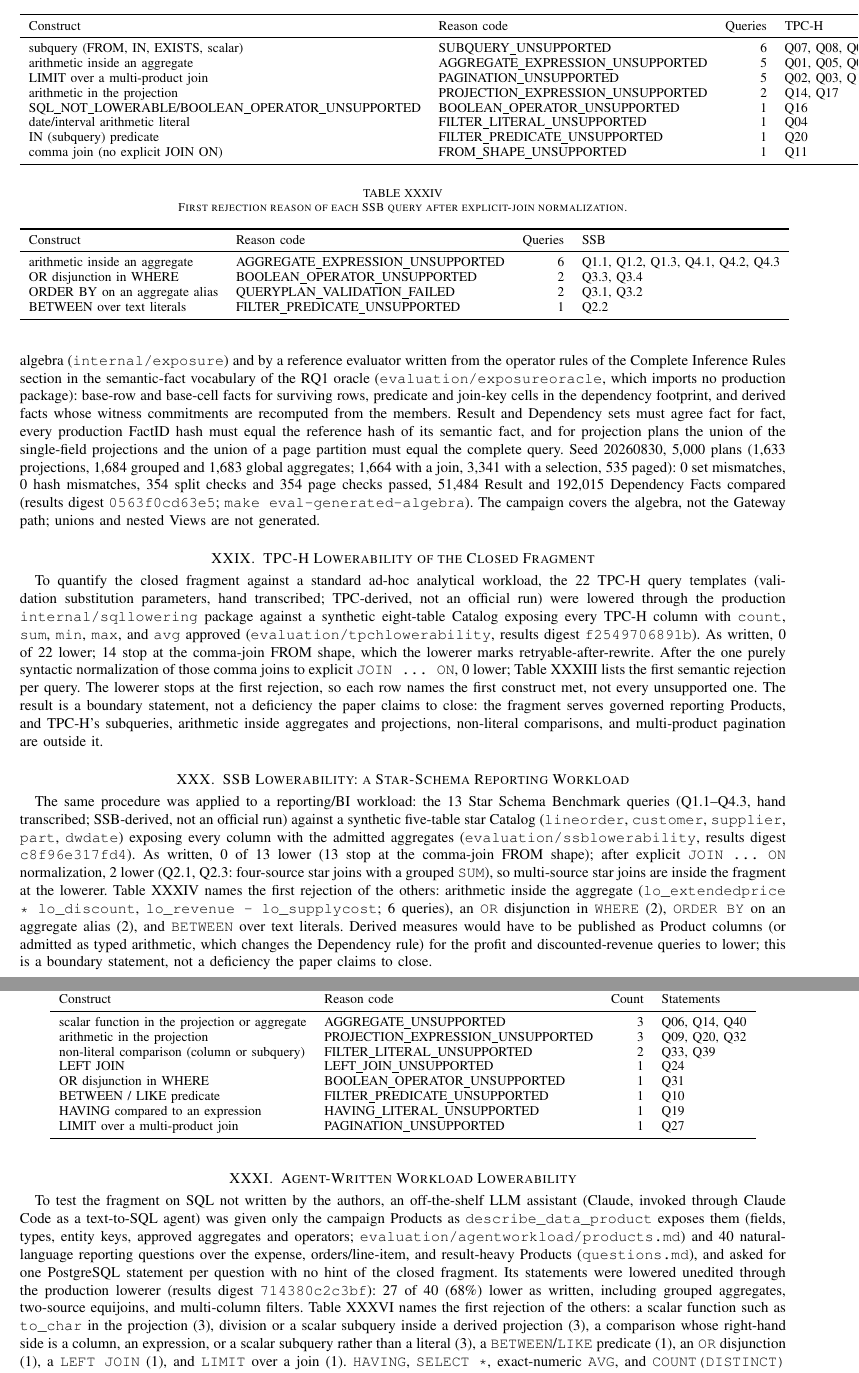
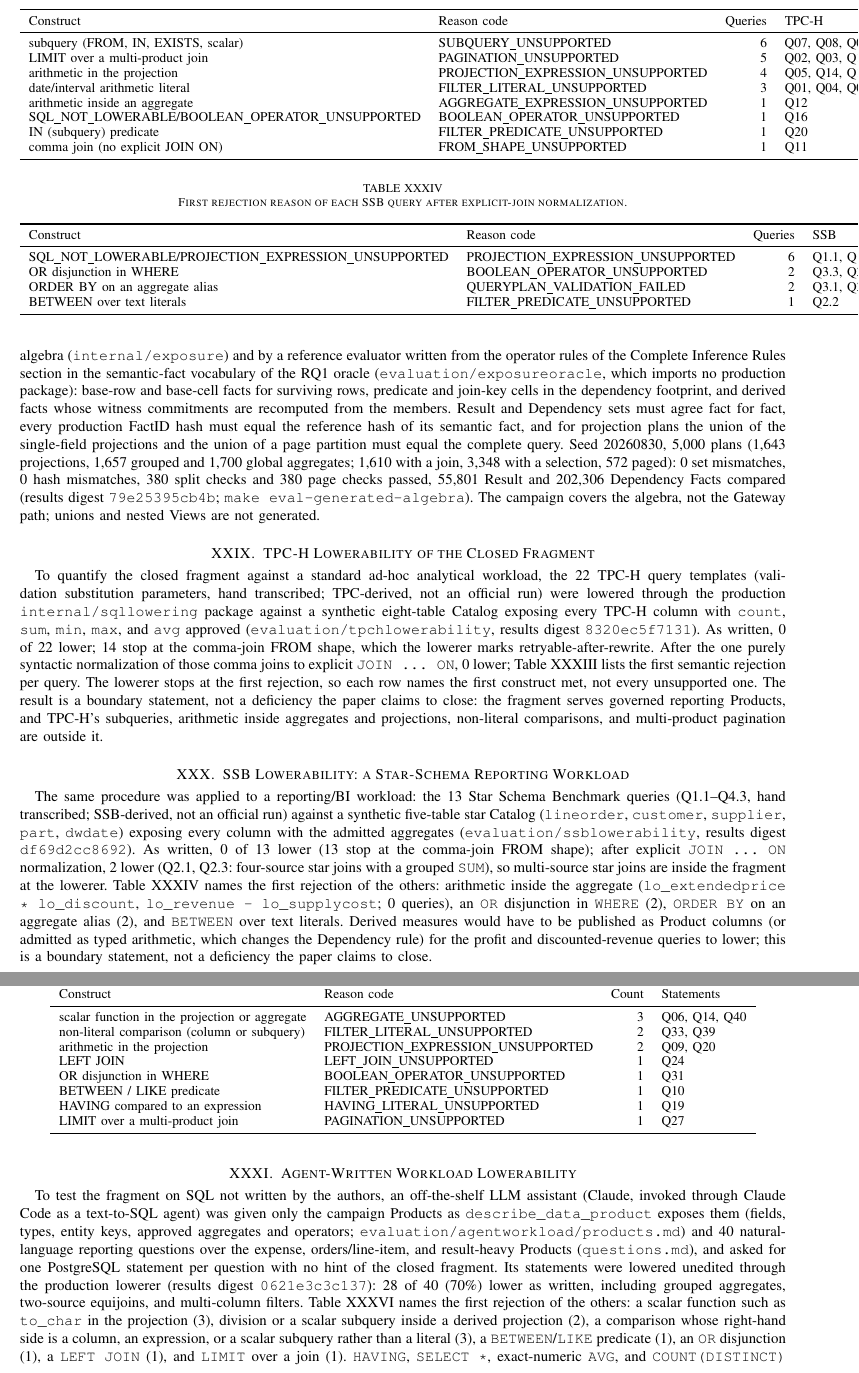
Before and after one commit to wuminmin/agent_task_gateway, a LaTeX paper (paper/tkde/supplement.tex, which reads paper/tkde/generated/evidence.tex): two parts of pages 23 and 24 of 25, joined at a grey line, cut so that both start at the same text. Compiled offline with pdfLaTeX.

Commit message:
paper(p9d): regenerate evidence macros from pilot-benign-06 and the 28-statement reports
Co-Authored-By: Claude Fable 5 <noreply@anthropic.com>

```diff
--- a/paper/tkde/generated/evidence.tex
+++ b/paper/tkde/generated/evidence.tex
@@ -327,13 +327,13 @@ row counter (175) & 58/73/55 & 59/74/56 & 18/18/18 \\
 query counter (70) & 70/70/70 & 71/71/71 & 18/18/18 \\
 release-set only (7) & 76/78/76 & 68/10/41 & 18/18/18 \\%
 }
-\newcommand{\FinalVFiveBenignStatements}{27}
+\newcommand{\FinalVFiveBenignStatements}{28}
 \newcommand{\FinalVFiveBenignPolicyRefusals}{5}
 \newcommand{\FinalVFiveBenignRecipeBudgetRefusals}{1}
-\newcommand{\FinalVFiveBenignUnionDependency}{1,456,837}
+\newcommand{\FinalVFiveBenignUnionDependency}{1,476,433}
 \newcommand{\FinalVFiveBenignRecipeDependencyBudget}{1,450,000}
-\newcommand{\FinalVFiveBenignUnionOverBudgetPercent}{0.47}
-\newcommand{\FinalVFiveBenignXTwoAccepted}{22}
+\newcommand{\FinalVFiveBenignUnionOverBudgetPercent}{1.82}
+\newcommand{\FinalVFiveBenignXTwoAccepted}{23}
 \newcommand{\FinalVFiveBenignXTwoBudgetRefusals}{0}
 \newcommand{\FinalVFiveAdversaryOwnerBits}{6}
 \newcommand{\FinalVFiveAdversaryTightenedBits}{4}
@@ -683,15 +683,15 @@ query-count budget & 36 & 36 & 37 & 57 & 7 & 6/12/15 \\%
 \newcommand{\TPCHLowerableExplicitJoin}{0}
 \newcommand{\TPCHCommaJoinQueries}{14}
 \newcommand{\TPCHSubqueryQueries}{7}
-\newcommand{\TPCHArithmeticQueries}{7}
-\newcommand{\TPCHResultsDigest}{\texttt{f2549706891b}}
+\newcommand{\TPCHArithmeticQueries}{5}
+\newcommand{\TPCHResultsDigest}{\texttt{8320ec5f7131}}
 \newcommand{\TPCHReasonTableBody}{%
 subquery (FROM, IN, EXISTS, scalar) & SUBQUERY\_UNSUPPORTED & 6 & Q07, Q08, Q09, Q13, Q15, Q22 \\
-arithmetic inside an aggregate & AGGREGATE\_EXPRESSION\_UNSUPPORTED & 5 & Q01, Q05, Q06, Q12, Q19 \\
 LIMIT over a multi-product join & PAGINATION\_UNSUPPORTED & 5 & Q02, Q03, Q10, Q18, Q21 \\
-arithmetic in the projection & PROJECTION\_EXPRESSION\_UNSUPPORTED & 2 & Q14, Q17 \\
+arithmetic in the projection & PROJECTION\_EXPRESSION\_UNSUPPORTED & 4 & Q05, Q14, Q17, Q19 \\
+date/interval arithmetic literal & FILTER\_LITERAL\_UNSUPPORTED & 3 & Q01, Q04, Q06 \\
+arithmetic inside an aggregate & AGGREGATE\_EXPRESSION\_UNSUPPORTED & 1 & Q12 \\
 SQL\_NOT\_LOWERABLE/BOOLEAN\_OPERATOR\_UNSUPPORTED & BOOLEAN\_OPERATOR\_UNSUPPORTED & 1 & Q16 \\
-date/interval arithmetic literal & FILTER\_LITERAL\_UNSUPPORTED & 1 & Q04 \\
 IN (subquery) predicate & FILTER\_PREDICATE\_UNSUPPORTED & 1 & Q20 \\
 comma join (no explicit JOIN ON) & FROM\_SHAPE\_UNSUPPORTED & 1 & Q11 \\%
 }
@@ -704,15 +704,15 @@ comma join (no explicit JOIN ON) & FROM\_SHAPE\_UNSUPPORTED & 1 & Q11 \\%
 \newcommand{\SSBDisjunctionQueries}{2}
 \newcommand{\SSBOrderByQueries}{2}
-\newcommand{\SSBResultsDigest}{\texttt{c8f96e317fd4}}
+\newcommand{\SSBResultsDigest}{\texttt{df69d2cc8692}}
 \newcommand{\SSBReasonTableBody}{%
-arithmetic inside an aggregate & AGGREGATE\_EXPRESSION\_UNSUPPORTED & 6 & Q1.1, Q1.2, Q1.3, Q4.1, Q4.2, Q4.3 \\
+SQL\_NOT\_LOWERABLE/PROJECTION\_EXPRESSION\_UNSUPPORTED & PROJECTION\_EXPRESSION\_UNSUPPORTED & 6 & Q1.1, Q1.2, Q1.3, Q4.1, Q4.2, Q4.3 \\
 OR disjunction in WHERE & BOOLEAN\_OPERATOR\_UNSUPPORTED & 2 & Q3.3, Q3.4 \\
 ORDER BY on an aggregate alias & QUERYPLAN\_VALIDATION\_FAILED & 2 & Q3.1, Q3.2 \\
 BETWEEN over text literals & FILTER\_PREDICATE\_UNSUPPORTED & 1 & Q2.2 \\%
 }
 \newcommand{\AgentWorkloadQueries}{40}
-\newcommand{\AgentWorkloadLowerable}{27}
-\newcommand{\AgentWorkloadLowerablePct}{68}
+\newcommand{\AgentWorkloadLowerable}{28}
+\newcommand{\AgentWorkloadLowerablePct}{70}
 \newcommand{\AgentWorkloadHavingQueries}{0}
 \newcommand{\AgentWorkloadStarQueries}{0}
 \newcommand{\AgentWorkloadFunctionQueries}{3}
@@ -722,11 +722,11 @@ BETWEEN over text literals & FILTER\_PREDICATE\_UNSUPPORTED & 1 & Q2.2 \\%
 \newcommand{\AgentWorkloadDisjunctionQueries}{1}
 \newcommand{\AgentWorkloadOuterJoinQueries}{1}
 \newcommand{\AgentWorkloadPaginationQueries}{1}
-\newcommand{\AgentWorkloadResultsDigest}{\texttt{714380c2c3bf}}
+\newcommand{\AgentWorkloadResultsDigest}{\texttt{0621e3c3c137}}
 \newcommand{\AgentWorkloadReasonTableBody}{%
 scalar function in the projection or aggregate & AGGREGATE\_UNSUPPORTED & 3 & Q06, Q14, Q40 \\
-arithmetic in the projection & PROJECTION\_EXPRESSION\_UNSUPPORTED & 3 & Q09, Q20, Q32 \\
 non-literal comparison (column or subquery) & FILTER\_LITERAL\_UNSUPPORTED & 2 & Q33, Q39 \\
+arithmetic in the projection & PROJECTION\_EXPRESSION\_UNSUPPORTED & 2 & Q09, Q20 \\
 LEFT JOIN & LEFT\_JOIN\_UNSUPPORTED & 1 & Q24 \\
 OR disjunction in WHERE & BOOLEAN\_OPERATOR\_UNSUPPORTED & 1 & Q31 \\
 BETWEEN / LIKE predicate & FILTER\_PREDICATE\_UNSUPPORTED & 1 & Q10 \\
@@ -735,5 +735,4 @@ LIMIT over a multi-product join & PAGINATION\_UNSUPPORTED & 1 & Q27 \\%
 }
 \newcommand{\GeneratedPlans}{5,000}
 \newcommand{\GeneratedFixtures}{50}
-\newcommand{\GeneratedRowsMin}{5}
-\newcommand{\GeneratedRowsMax}{49}
+\newcommand{\GeneratedRowsMin}{6}
```
Also changed, not shown: paper/tkde/generated/evidence.tex (27 more changed lines).
